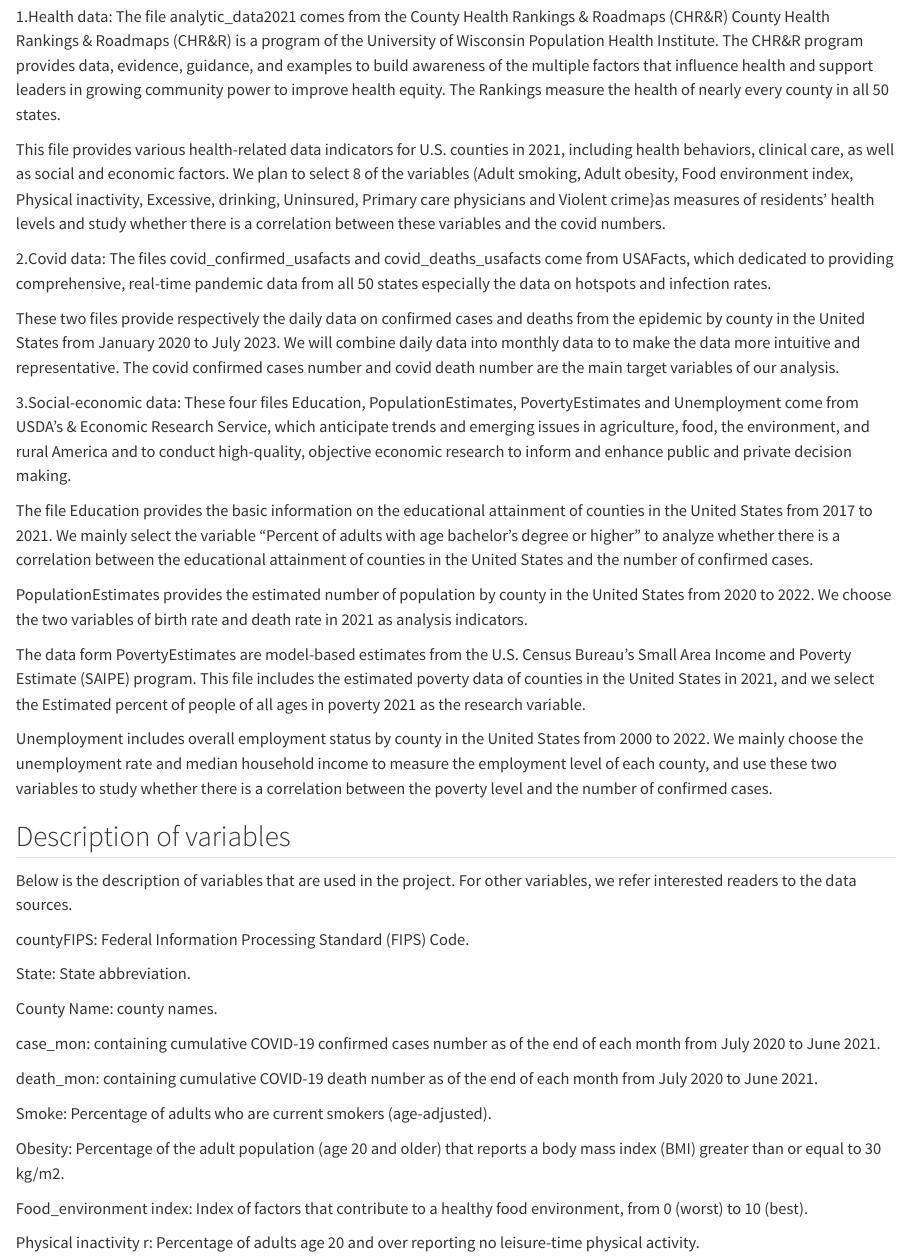
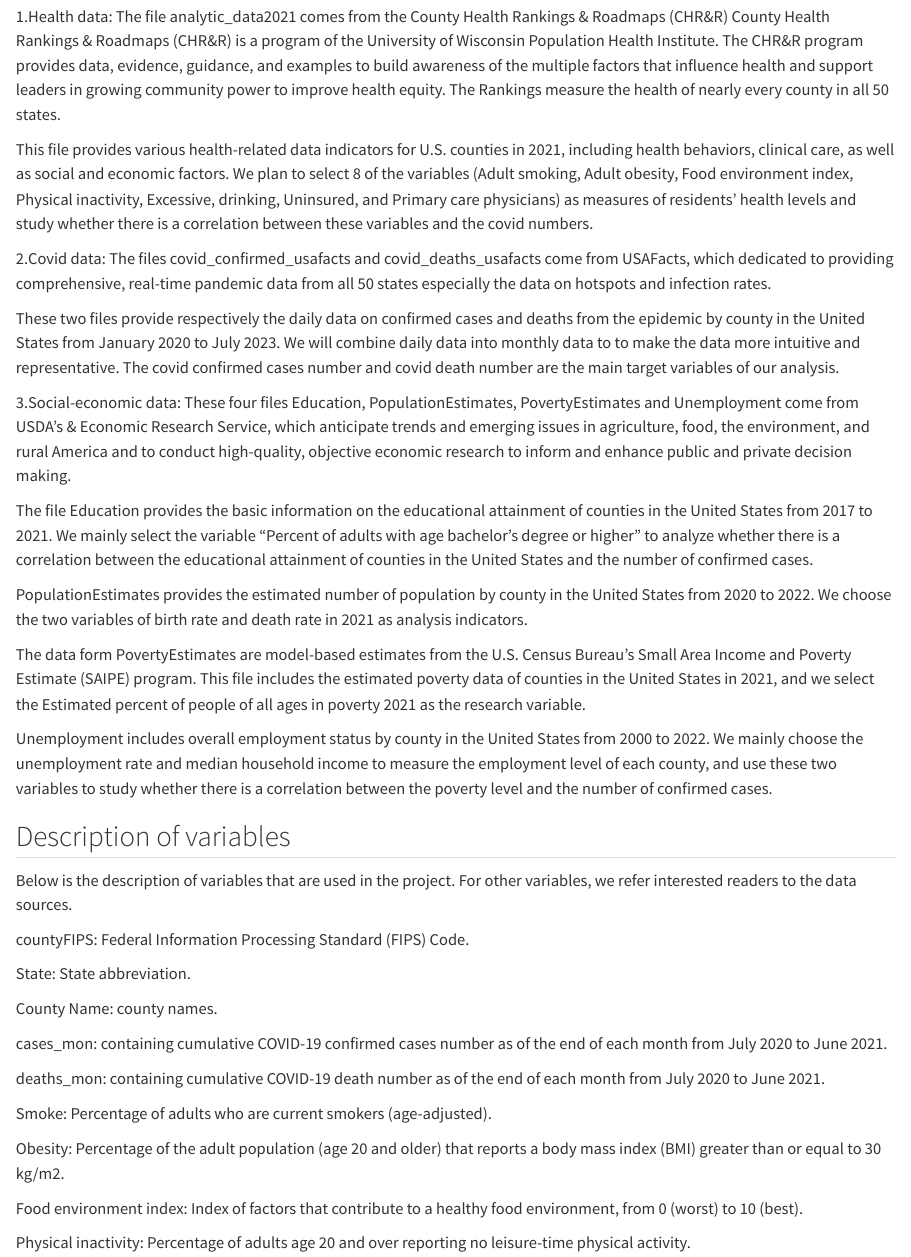
Before and after one commit to wuyuntong/Group_Project, a Quarto document (COVID19 contraction and deathes analysis.qmd): the page in a window 1100 px wide, from 430 px down. Rendered offline with R 4.5, knitr and Pandoc in place of Quarto, with nearby package versions; some code elsewhere in the file could not run offline; long lines of code are wrapped.

Commit message:
Fixed descriptions.

```diff
--- a/COVID19 contraction and deathes analysis.qmd
+++ b/COVID19 contraction and deathes analysis.qmd
@@ -23,7 +23,7 @@ The data we selected comes from the following three websites:
 
 1.Health data: The file analytic_data2021 comes from the County Health Rankings & Roadmaps (CHR&R) County Health Rankings & Roadmaps (CHR&R) is a program of the University of Wisconsin Population Health Institute. The CHR&R program provides data, evidence, guidance, and examples to build awareness of the multiple factors that influence health and support leaders in growing community power to improve health equity. The Rankings measure the health of nearly every county in all 50 states.
 
-This file provides various health-related data indicators for U.S. counties in 2021, including health behaviors, clinical care, as well as social and economic factors. We plan to select 8 of the variables (Adult smoking, Adult obesity, Food environment index, Physical inactivity, Excessive, drinking, Uninsured, Primary care physicians and Violent crime}as measures of residents' health levels and study whether there is a correlation between these variables and the covid numbers.
+This file provides various health-related data indicators for U.S. counties in 2021, including health behaviors, clinical care, as well as social and economic factors. We plan to select 8 of the variables (Adult smoking, Adult obesity, Food environment index, Physical inactivity, Excessive, drinking, Uninsured, and Primary care physicians) as measures of residents' health levels and study whether there is a correlation between these variables and the covid numbers.
 
 2.Covid data: The files covid_confirmed_usafacts and covid_deaths_usafacts come from USAFacts, which dedicated to providing comprehensive, real-time pandemic data from all 50 states especially the data on hotspots and infection rates.
 
@@ -49,17 +49,17 @@ State: State abbreviation.
 
 County Name: county names.
 
-case_mon: containing cumulative COVID-19 confirmed cases number as of the end of each month from July 2020 to June 2021.
+cases_mon: containing cumulative COVID-19 confirmed cases number as of the end of each month from July 2020 to June 2021.
 
-death_mon: containing cumulative COVID-19 death number as of the end of each month from July 2020 to June 2021.
+deaths_mon: containing cumulative COVID-19 death number as of the end of each month from July 2020 to June 2021.
 
 Smoke: Percentage of adults who are current smokers (age-adjusted).
 
 Obesity: Percentage of the adult population (age 20 and older) that reports a body mass index (BMI) greater than or equal to 30 kg/m2.
 
-Food_environment index: Index of factors that contribute to a healthy food environment, from 0 (worst) to 10 (best).
+Food environment index: Index of factors that contribute to a healthy food environment, from 0 (worst) to 10 (best).
 
-Physical inactivity r: Percentage of adults age 20 and over reporting no leisure-time physical activity.
+Physical inactivity: Percentage of adults age 20 and over reporting no leisure-time physical activity.
 
 Drinking: Percentage of adults reporting binge or heavy drinking (age-adjusted).
 
```
